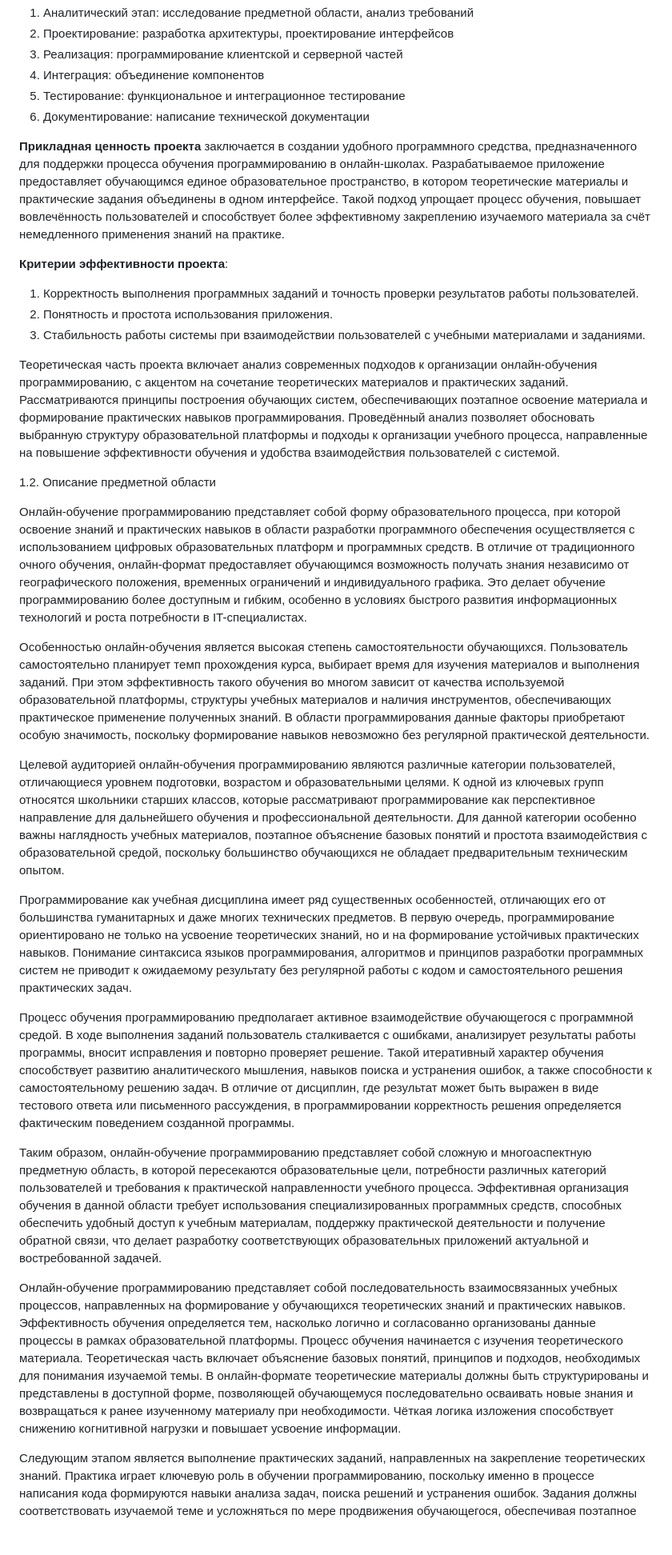
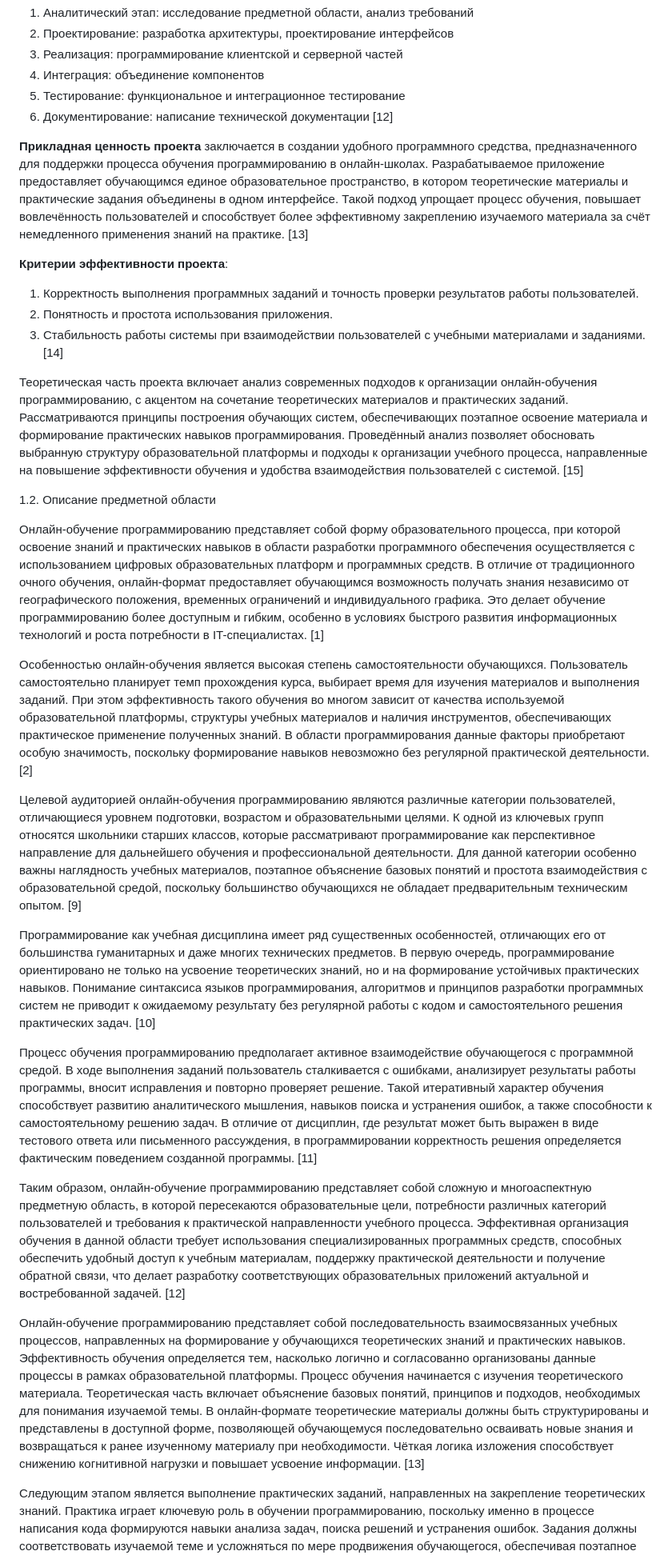
Before and after one commit to bogale0/Diploma, a Markdown page: text/Текстовик.md, the part around one of its changes. Shown at 80% size. Drawn GitHub-style; blank space fills up the shorter version.

```diff
--- a/text/Текстовик.md
+++ b/text/Текстовик.md
@@ -136,7 +136,7 @@
 3.  Реализация: программирование клиентской и серверной частей
 4.  Интеграция: объединение компонентов
 5.  Тестирование: функциональное и интеграционное тестирование
-6.  Документирование: написание технической документации
+6.  Документирование: написание технической документации [12]
 
 **Прикладная ценность проекта** заключается в создании удобного
 программного средства, предназначенного для поддержки процесса обучения
@@ -146,7 +146,7 @@
 интерфейсе. Такой подход упрощает процесс обучения, повышает
 вовлечённость пользователей и способствует более эффективному
 закреплению изучаемого материала за счёт немедленного применения знаний
-на практике.
+на практике. [13]
 
 **Критерии эффективности проекта**:
 
@@ -154,7 +154,7 @@
     результатов работы пользователей.
 2.  Понятность и простота использования приложения.
 3.  Стабильность работы системы при взаимодействии пользователей с
-    учебными материалами и заданиями.
+    учебными материалами и заданиями. [14]
 
 Теоретическая часть проекта включает анализ современных подходов к
 организации онлайн-обучения программированию, с акцентом на сочетание
@@ -164,7 +164,7 @@
 Проведённый анализ позволяет обосновать выбранную структуру
 образовательной платформы и подходы к организации учебного процесса,
 направленные на повышение эффективности обучения и удобства
-взаимодействия пользователей с системой.
+взаимодействия пользователей с системой. [15]
 
 1.2. Описание предметной области
 
@@ -177,7 +177,7 @@
 положения, временных ограничений и индивидуального графика. Это делает
 обучение программированию более доступным и гибким, особенно в условиях
 быстрого развития информационных технологий и роста потребности в
-IT-специалистах.
+IT-специалистах. [1]
 
 Особенностью онлайн-обучения является высокая степень самостоятельности
 обучающихся. Пользователь самостоятельно планирует темп прохождения
@@ -187,7 +187,7 @@ IT-специалистах.
 наличия инструментов, обеспечивающих практическое применение полученных
 знаний. В области программирования данные факторы приобретают особую
 значимость, поскольку формирование навыков невозможно без регулярной
-практической деятельности.
+практической деятельности. [2]
 
 Целевой аудиторией онлайн-обучения программированию являются различные
 категории пользователей, отличающиеся уровнем подготовки, возрастом и
@@ -197,7 +197,7 @@ IT-специалистах.
 деятельности. Для данной категории особенно важны наглядность учебных
 материалов, поэтапное объяснение базовых понятий и простота
 взаимодействия с образовательной средой, поскольку большинство
-обучающихся не обладает предварительным техническим опытом.
+обучающихся не обладает предварительным техническим опытом. [9]
 
 Программирование как учебная дисциплина имеет ряд существенных
 особенностей, отличающих его от большинства гуманитарных и даже многих
@@ -206,7 +206,7 @@ IT-специалистах.
 устойчивых практических навыков. Понимание синтаксиса языков
 программирования, алгоритмов и принципов разработки программных систем
 не приводит к ожидаемому результату без регулярной работы с кодом и
-самостоятельного решения практических задач.
+самостоятельного решения практических задач. [10]
 
 Процесс обучения программированию предполагает активное взаимодействие
 обучающегося с программной средой. В ходе выполнения заданий
@@ -217,7 +217,7 @@ IT-специалистах.
 самостоятельному решению задач. В отличие от дисциплин, где результат
 может быть выражен в виде тестового ответа или письменного рассуждения,
 в программировании корректность решения определяется фактическим
-поведением созданной программы.
+поведением созданной программы. [11]
 
 Таким образом, онлайн-обучение программированию представляет собой
 сложную и многоаспектную предметную область, в которой пересекаются
@@ -227,7 +227,7 @@ IT-специалистах.
 специализированных программных средств, способных обеспечить удобный
 доступ к учебным материалам, поддержку практической деятельности и
 получение обратной связи, что делает разработку соответствующих
-образовательных приложений актуальной и востребованной задачей.
+образовательных приложений актуальной и востребованной задачей. [12]
 
 Онлайн-обучение программированию представляет собой последовательность
 взаимосвязанных учебных процессов, направленных на формирование у
@@ -241,7 +241,7 @@ IT-специалистах.
 позволяющей обучающемуся последовательно осваивать новые знания и
 возвращаться к ранее изученному материалу при необходимости. Чёткая
 логика изложения способствует снижению когнитивной нагрузки и повышает
-усвоение информации.
+усвоение информации. [13]
 
 Следующим этапом является выполнение практических заданий, направленных
 на закрепление теоретических знаний. Практика играет ключевую роль в
```
Also changed, not shown: other parts of text/Текстовик.md (+32 -32 lines).
